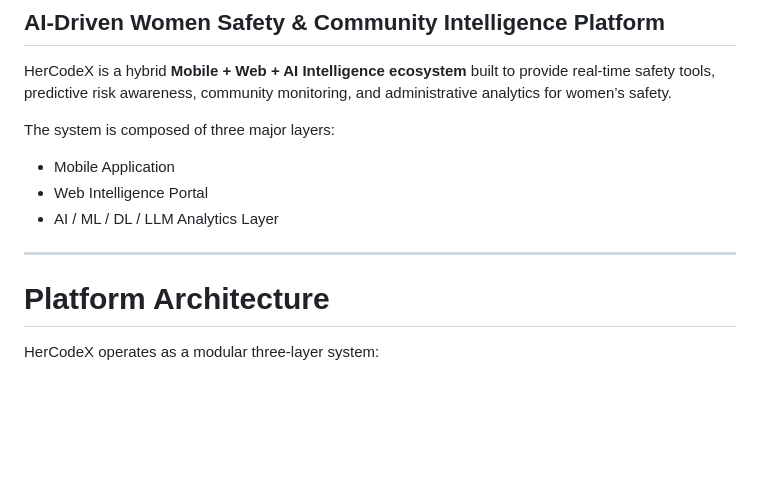
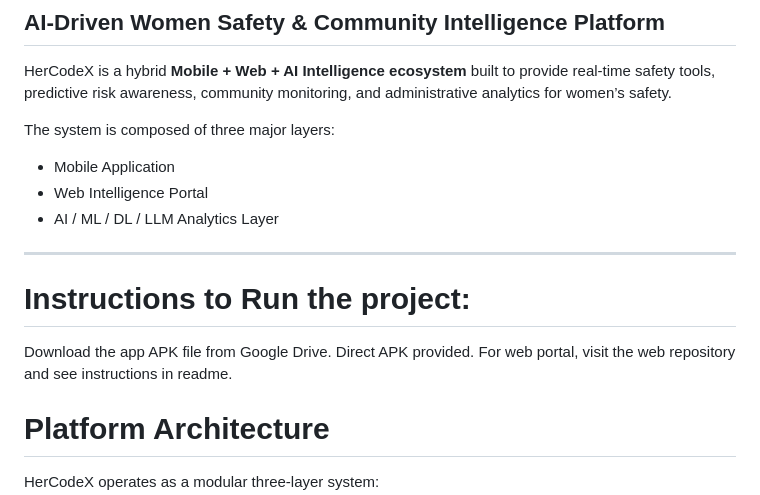
Before and after one commit to sameera731/HerCodeX-Main, a Markdown page: Readme.md, the part around the change. GitHub-like rendering; blank space fills up the shorter version.

Commit message:
Add instructions to run the project
Added instructions for running the project in the README.

```diff
--- a/Readme.md
+++ b/Readme.md
@@ -24,6 +24,9 @@ The system is composed of three major layers:
 - AI / ML / DL / LLM Analytics Layer
 
 ---
+# Instructions to Run the project:
+Download the app APK file from Google Drive. Direct APK provided.
+For web portal, visit the web repository and see instructions in readme.
 
 # Platform Architecture
 
```
